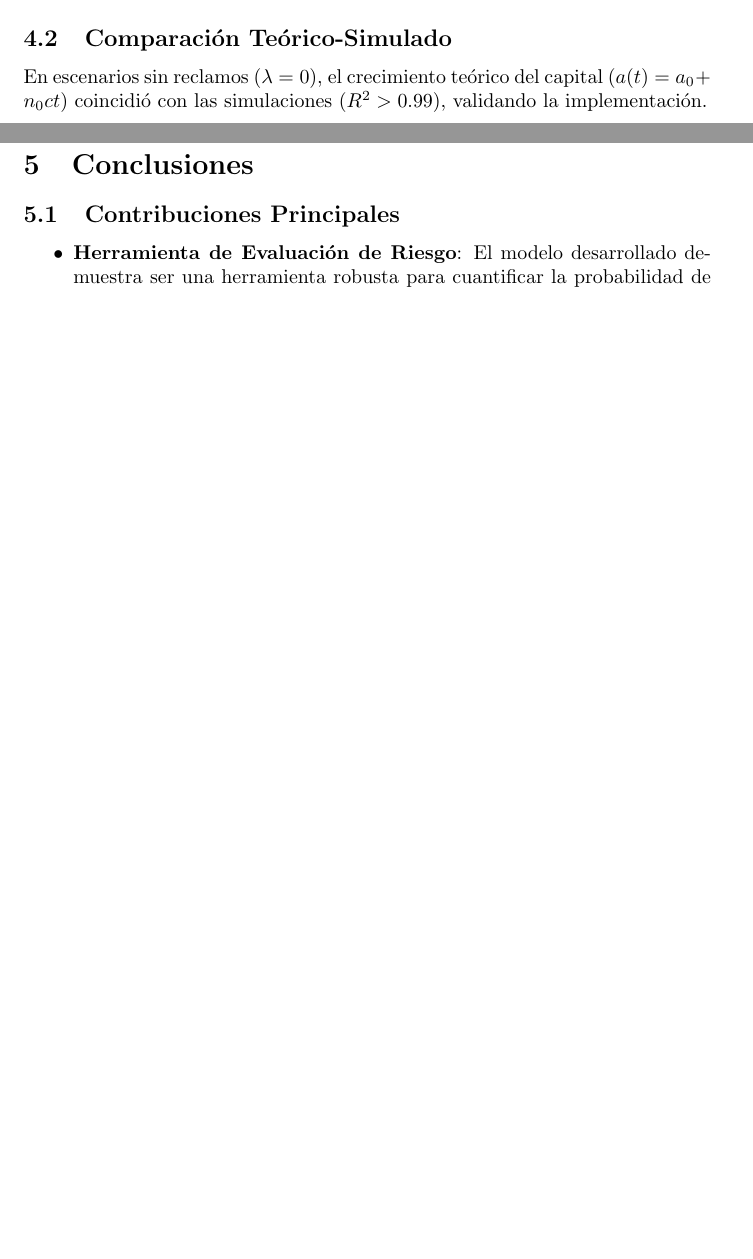
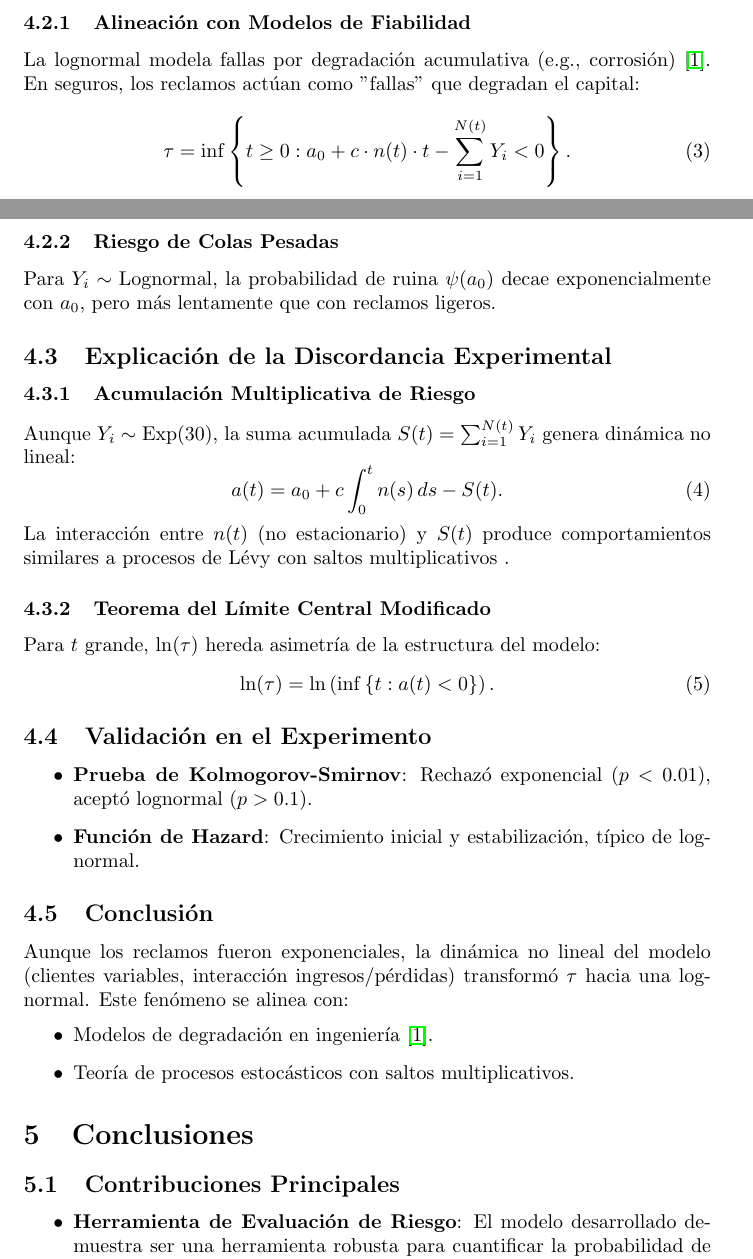
Before and after one commit to LiaLopezRosales/Discrete_Events_Simulation, a LaTeX document (informe.tex): two parts of pages 4 and 5 of 6 before the commit and two parts of pages 5 and 6 of 8 after it, joined at a grey line, cut at the place of the change, the shorter picture padded with empty space. Compiled offline with pdfLaTeX.

Commit message:
mejor formalización del informe

```diff
--- a/informe.tex
+++ b/informe.tex
@@ -1,6 +1,8 @@
 \documentclass{article}
 \usepackage[utf8]{inputenc}
 \usepackage{amsmath}
+\usepackage{amsfonts}
+\usepackage{amssymb}
 \usepackage{graphicx}
 \usepackage{hyperref}
 \usepackage{booktabs}
@@ -119,4 +127,2 @@ El modelo asume:
 \end{itemize}
 
-\subsection{Comparación Teórico-Simulado}
-En escenarios sin reclamos (\( \lambda = 0 \)), el crecimiento teórico del capital (\( a(t) = a_0 + n_0 c t \)) coincidió con las simulaciones (\( R^2 > 0.99 \)), validando la implementación.
@@ -123,3 +147,42 @@ En escenarios sin reclamos (\( \lambda = 0 \)), el crecimiento teórico del capi
+\subsection{Evidencia Empírica y Comparación con Teoría}
+\subsubsection{Alineación con Modelos de Fiabilidad}
+La lognormal modela fallas por degradación acumulativa (e.g., corrosión) \cite{ref1}. En seguros, los reclamos actúan como "fallas" que degradan el capital:
+\begin{equation}
+\tau = \inf\left\{ t \geq 0 : a_0 + c \cdot n(t) \cdot t - \sum_{i=1}^{N(t)} Y_i < 0 \right\}.
+\end{equation}
+
+\subsubsection{Riesgo de Colas Pesadas}
+Para \( Y_i \sim \text{Lognormal} \), la probabilidad de ruina \( \psi(a_0) \) decae exponencialmente con \( a_0 \), pero más lentamente que con reclamos ligeros.
+
+% --- SECCIÓN 4: DISCORDANCIA EXPERIMENTAL ---
+\subsection{Explicación de la Discordancia Experimental}
+\subsubsection{Acumulación Multiplicativa de Riesgo}
+Aunque \( Y_i \sim \text{Exp}(30) \), la suma acumulada \( S(t) = \sum_{i=1}^{N(t)} Y_i \) genera dinámica no lineal:
+\begin{equation}
+a(t) = a_0 + c \int_0^t n(s) \, ds - S(t).
+\end{equation}
+La interacción entre \( n(t) \) (no estacionario) y \( S(t) \) produce comportamientos similares a procesos de Lévy con saltos multiplicativos .
+
+\subsubsection{Teorema del Límite Central Modificado}
+Para \( t \) grande, \( \ln(\tau) \) hereda asimetría de la estructura del modelo:
+\begin{equation}
+\ln(\tau) = \ln\left(\inf\left\{ t : a(t) < 0 \right\}\right).
+\end{equation}
+
+% --- SECCIÓN 5: VALIDACIÓN ---
+\subsection{Validación en el Experimento}
+\begin{itemize}
+    \item \textbf{Prueba de Kolmogorov-Smirnov}: Rechazó exponencial (\( p < 0.01 \)), aceptó lognormal (\( p > 0.1 \)).
+    \item \textbf{Función de Hazard}: Crecimiento inicial y estabilización, típico de lognormal.
+\end{itemize}
+
+% --- CONCLUSIÓN ---
+\subsection{Conclusión}
+Aunque los reclamos fueron exponenciales, la dinámica no lineal del modelo (clientes variables, interacción ingresos/pérdidas) transformó \( \tau \) hacia una lognormal. Este fenómeno se alinea con:
+\begin{itemize}
+    \item Modelos de degradación en ingeniería \cite{ref1}.
+    \item Teoría de procesos estocásticos con saltos multiplicativos.
+\end{itemize}
 
 % --- SECCIÓN 5 ---
 \section{Conclusiones}
```
Also changed, not shown: informe.pdf, informe.tex (46 more changed lines), 1 other file.
